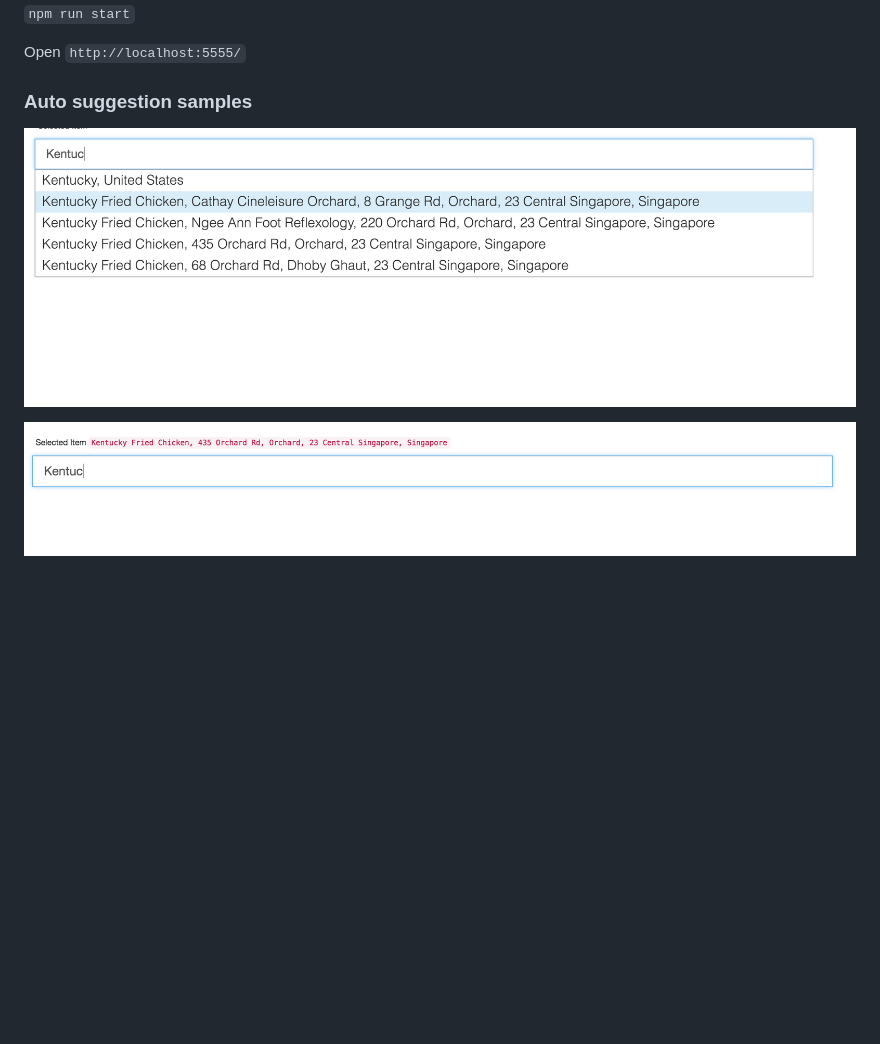
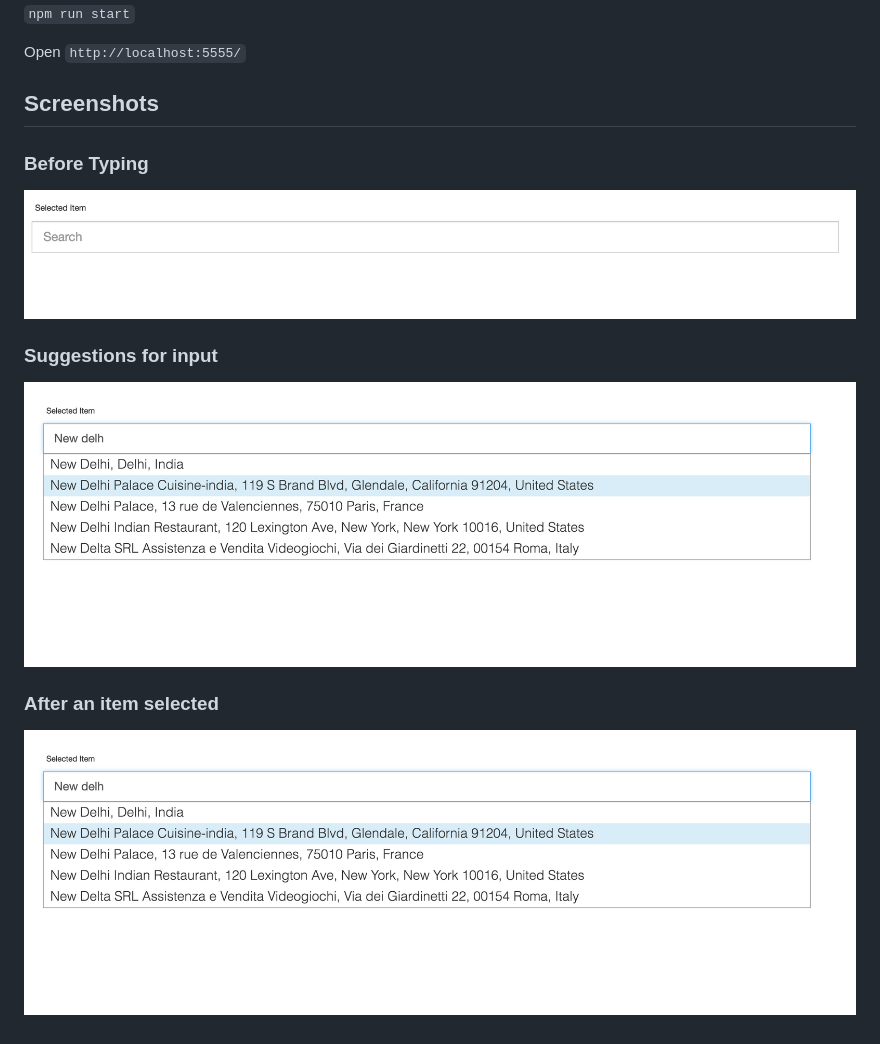
Before and after one commit to azizunsal/ReactAutoCompleteInput, a Markdown page: README.md, the part around the change. Rendered like a GitHub page; pictures changed too: images/initial_state.png (added), images/item_selected.png (deleted), images/suggest_sample.png (deleted); blank space fills up the shorter version.

Commit message:
Added screenshots to demonstrate application.

```diff
--- a/README.md
+++ b/README.md
@@ -13,8 +13,13 @@ I used Mapbox Geocoding as source data. [Mapbox Api](https://www.mapbox.com/api-
 Open `http://localhost:5555/`
 
 
-### Auto suggestion samples
+## Screenshots
 
-![alt text](https://github.com/azizunsal/ReactAutoCompleteInput/blob/master/images/suggest_sample.png "Auto suggestion example")
+### Before Typing
+![alt text](https://github.com/azizunsal/ReactAutoCompleteInput/blob/master/images/initial_state.png "Before typing")
 
-![alt text](https://github.com/azizunsal/ReactAutoCompleteInput/blob/master/images/item_selected.png "An item selected")
+### Suggestions for input
+![alt text](https://github.com/azizunsal/ReactAutoCompleteInput/blob/master/images/suggestions_for_input.png "Auto suggestion example")
+
+### After an item selected
+![alt text](https://github.com/azizunsal/ReactAutoCompleteInput/blob/master/images/suggestions_for_input.png "after_selected")
```
Also changed, not shown: images/after_selected.png (added).
